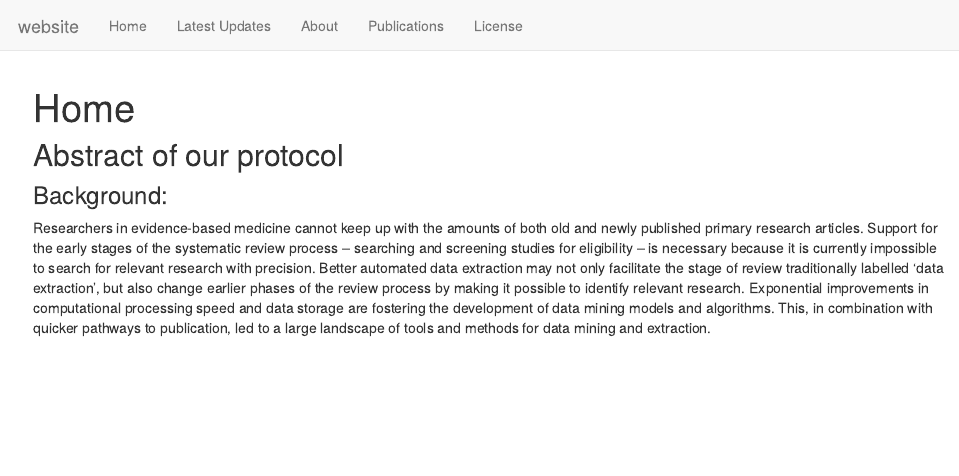
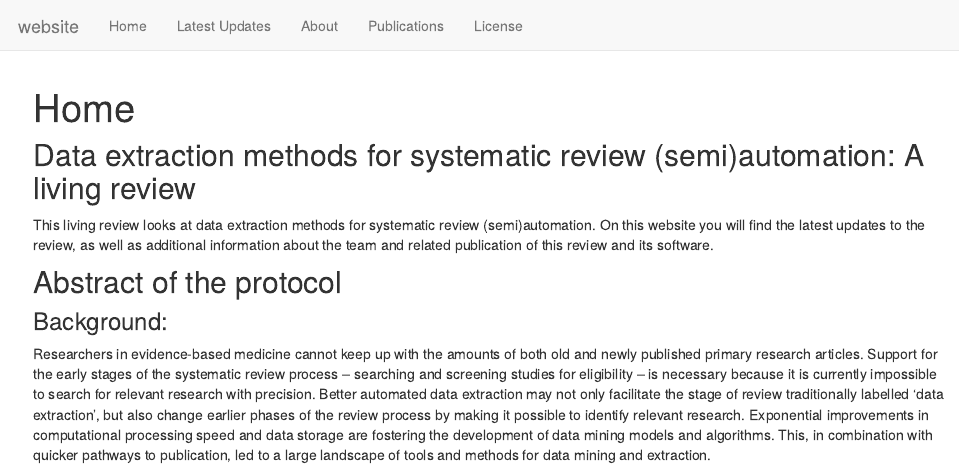
Before and after one commit to L-ENA/living_review_data_extraction, an R Markdown document (analysis/index.Rmd): the page in a window 1100 px wide, from its top. Rendered offline with R 4.5, knitr and Pandoc, with nearby package versions; drawn as R Markdown's standard HTML page in place of the format the file asks for.

Commit message:
Updated index

```diff
--- a/analysis/_site.yml
+++ b/analysis/_site.yml
@@ -1,4 +1,4 @@
-name: "website"
+name: "Living Review Website"
 output_dir: ../docs
 navbar:
   title: "website"
--- a/analysis/index.Rmd
+++ b/analysis/index.Rmd
@@ -8,8 +8,12 @@ editor_options:
   chunk_output_type: console
 ---
 
-## Abstract of our protocol
+## Data extraction methods for systematic review (semi)automation: A living review
 
+This living review looks at data extraction methods for systematic review (semi)automation. On this website you will find the latest updates to the review, as well as additional information about the team and related publication of this review and its software.
+
+
+## Abstract of the protocol
 ### Background:
 Researchers in evidence-based medicine cannot keep up with the amounts of both old and newly published primary research articles. Support for the early stages of the systematic review process – searching and screening studies for eligibility – is necessary because it is currently impossible to search for relevant research with precision. Better automated data extraction may not only facilitate the stage of review traditionally labelled ‘data extraction’, but also change earlier phases of the review process by making it possible to identify relevant research. Exponential improvements in computational processing speed and data storage are fostering the development of data mining models and algorithms. This, in combination with quicker pathways to publication, led to a large landscape of tools and methods for data mining and extraction.
 
```
Also changed, not shown: commands.R (+1 -1 lines), 1 other file.
